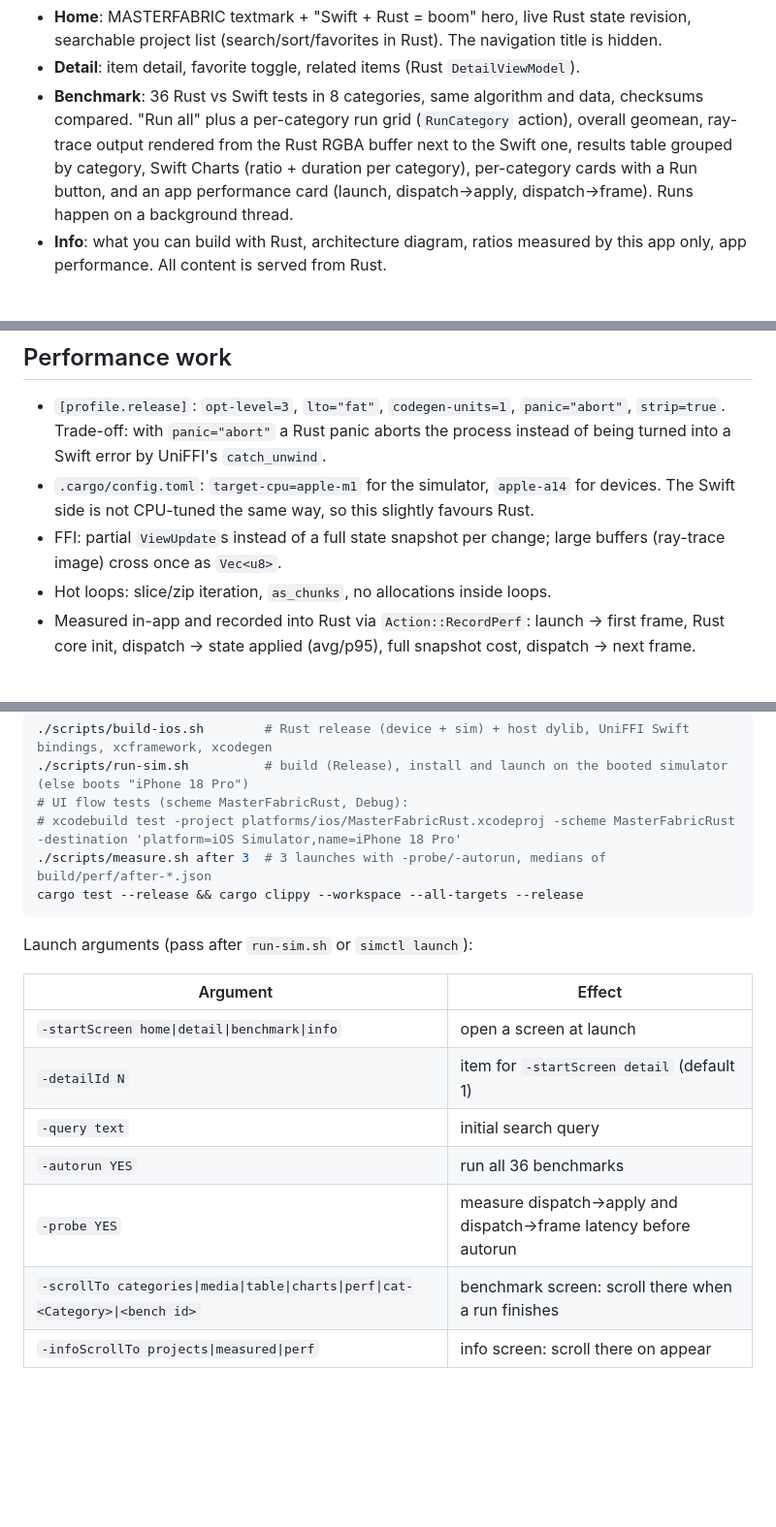
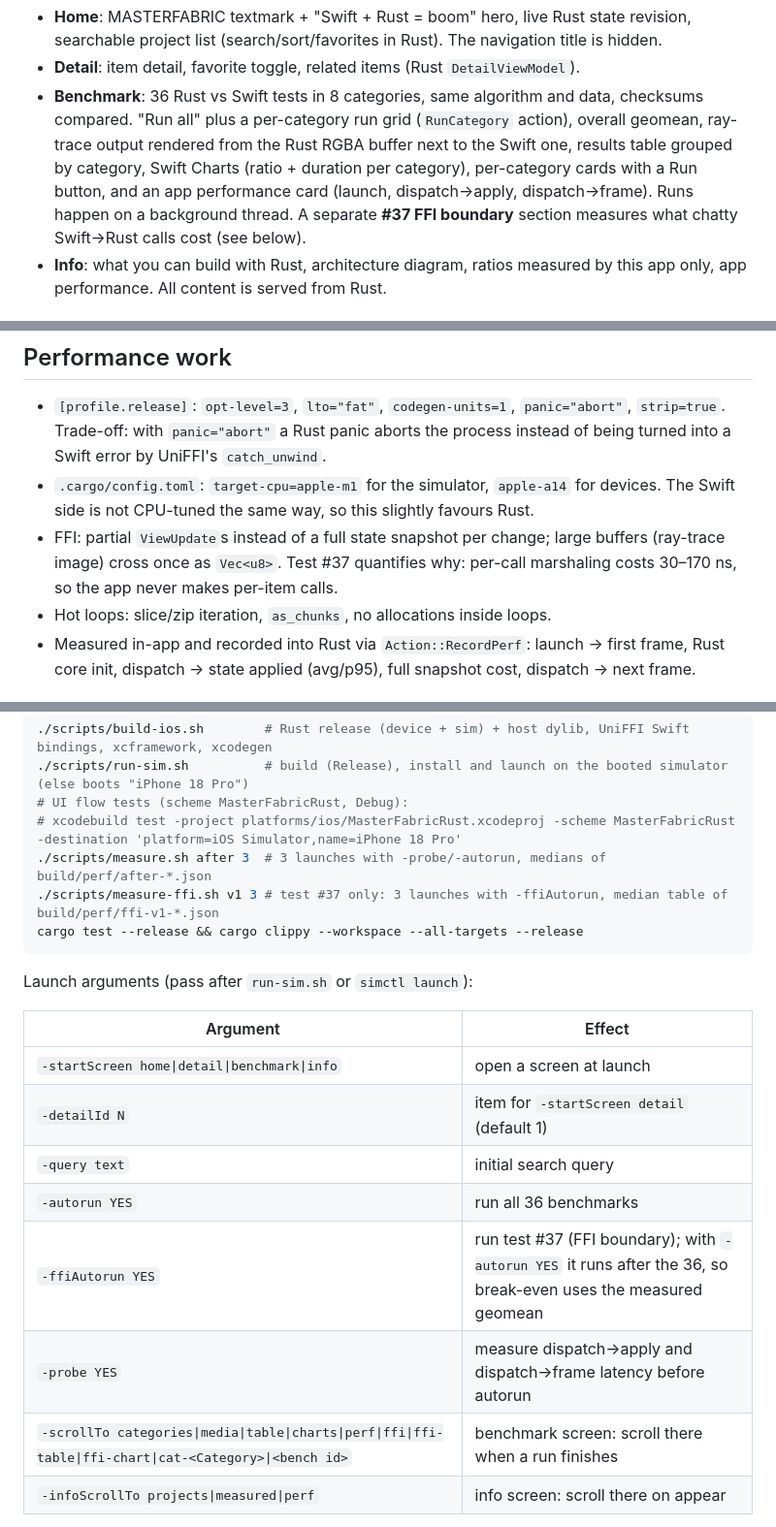
Before and after one commit to masterfabric/masterfabric-rust-ios, a Markdown page: README.md, 3 parts joined by grey strips. Shown at 97% size. Rendered like a GitHub page; blank space fills up the shorter version.

````diff
--- a/README.md
+++ b/README.md
@@ -50,6 +50,7 @@ flowchart LR
   rendered from the Rust RGBA buffer next to the Swift one, results table grouped by category,
   Swift Charts (ratio + duration per category), per-category cards with a Run button, and an app
   performance card (launch, dispatch→apply, dispatch→frame). Runs happen on a background thread.
+  A separate **#37 FFI boundary** section measures what chatty Swift→Rust calls cost (see below).
 - **Info**: what you can build with Rust, architecture diagram, ratios measured by this app only,
   app performance. All content is served from Rust.
 
@@ -90,7 +151,8 @@ cargo run --release -p app-core --example calibrate    # per-test ms, parallel m
 - `.cargo/config.toml`: `target-cpu=apple-m1` for the simulator, `apple-a14` for devices.
   The Swift side is not CPU-tuned the same way, so this slightly favours Rust.
 - FFI: partial `ViewUpdate`s instead of a full state snapshot per change; large buffers
-  (ray-trace image) cross once as `Vec<u8>`.
+  (ray-trace image) cross once as `Vec<u8>`. Test #37 quantifies why: per-call marshaling costs
+  30–170 ns, so the app never makes per-item calls.
 - Hot loops: slice/zip iteration, `as_chunks`, no allocations inside loops.
 - Measured in-app and recorded into Rust via `Action::RecordPerf`: launch → first frame,
   Rust core init, dispatch → state applied (avg/p95), full snapshot cost, dispatch → next frame.
@@ -104,6 +166,7 @@ Prerequisites: Xcode, `rustup target add aarch64-apple-ios aarch64-apple-ios-sim
 # UI flow tests (scheme MasterFabricRust, Debug):
 # xcodebuild test -project platforms/ios/MasterFabricRust.xcodeproj -scheme MasterFabricRust -destination 'platform=iOS Simulator,name=iPhone 18 Pro'
 ./scripts/measure.sh after 3  # 3 launches with -probe/-autorun, medians of build/perf/after-*.json
+./scripts/measure-ffi.sh v1 3 # test #37 only: 3 launches with -ffiAutorun, median table of build/perf/ffi-v1-*.json
 cargo test --release && cargo clippy --workspace --all-targets --release
 ```
 
@@ -115,8 +178,9 @@ Launch arguments (pass after `run-sim.sh` or `simctl launch`):
 | `-detailId N` | item for `-startScreen detail` (default 1) |
 | `-query text` | initial search query |
 | `-autorun YES` | run all 36 benchmarks |
+| `-ffiAutorun YES` | run test #37 (FFI boundary); with `-autorun YES` it runs after the 36, so break-even uses the measured geomean |
 | `-probe YES` | measure dispatch→apply and dispatch→frame latency before autorun |
-| `-scrollTo categories\|media\|table\|charts\|perf\|cat-<Category>\|<bench id>` | benchmark screen: scroll there when a run finishes |
+| `-scrollTo categories\|media\|table\|charts\|perf\|ffi\|ffi-table\|ffi-chart\|cat-<Category>\|<bench id>` | benchmark screen: scroll there when a run finishes |
 | `-infoScrollTo projects\|measured\|perf` | info screen: scroll there on appear |
 
 Bundle id: `com.masterfabric.rustios`, display name "MasterFabric Rust".
````
Also changed, not shown: other parts of README.md (+62 -2 lines), docs/ffi-bench/01-section.png (added), docs/ffi-bench/02-table.png (added), docs/ffi-bench/03-chart.png (added), 1 other file.
